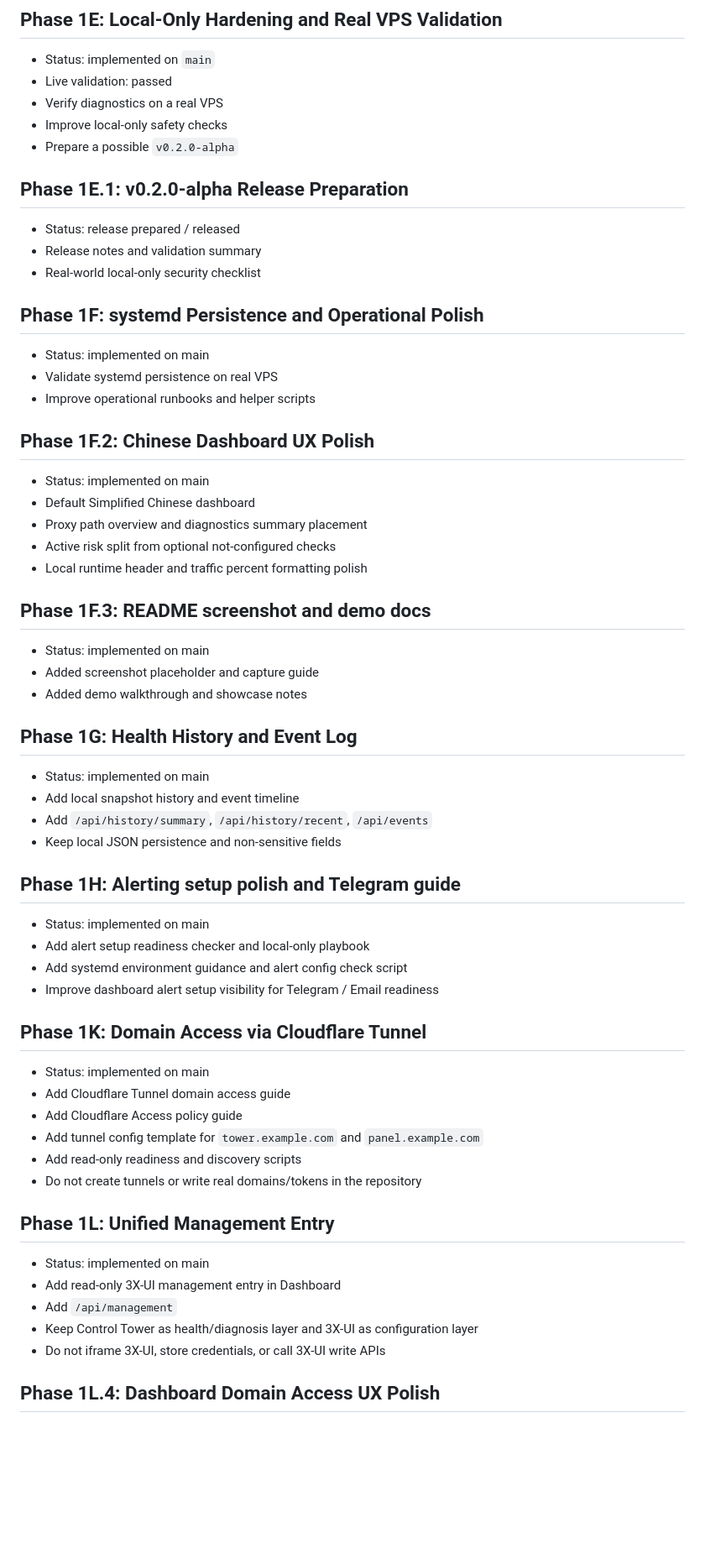
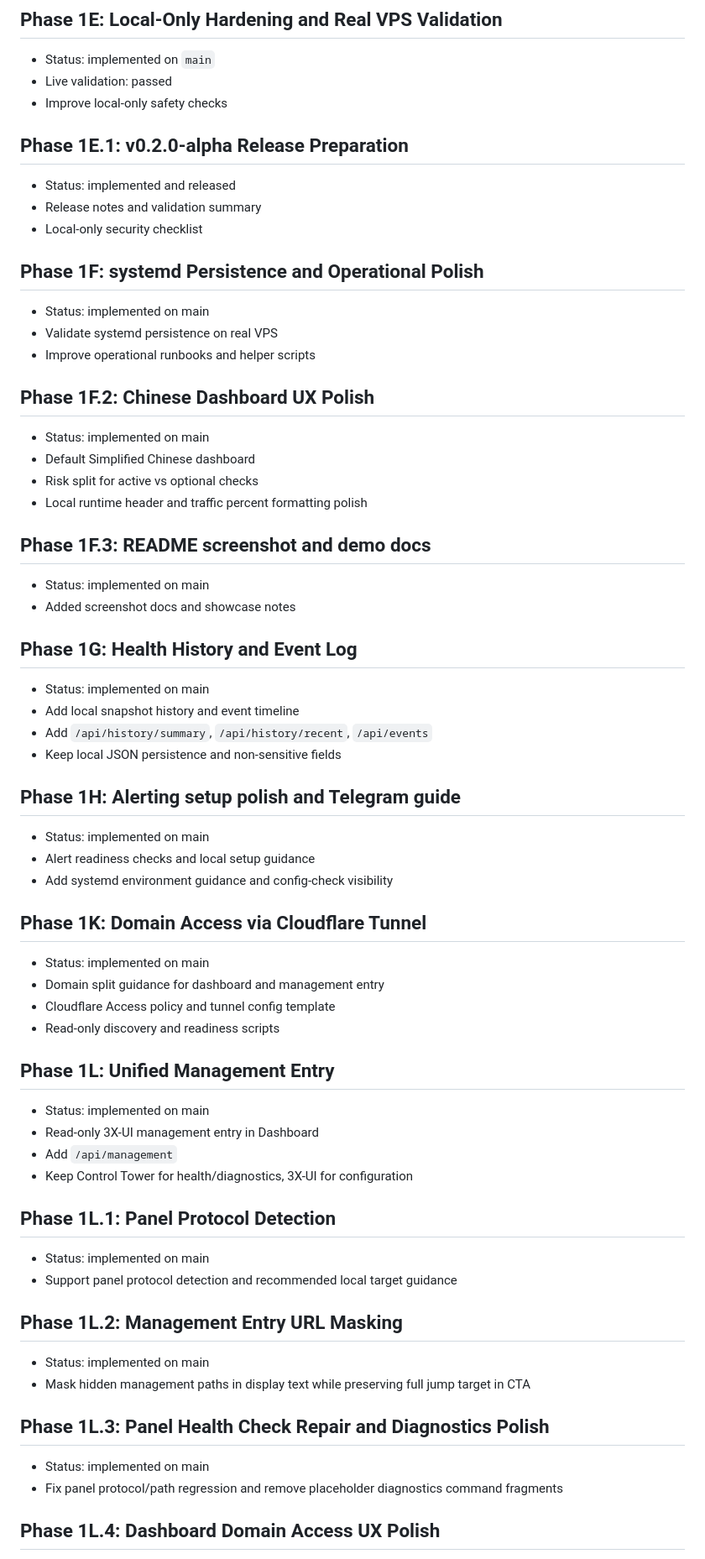
Before and after one commit to conanxin/conan-vps-control-tower, a Markdown page: docs/ROADMAP.md, the part around one of its changes. Shown at 84% size. GitHub-like rendering; blank space fills up the shorter version.

```diff
--- a/docs/ROADMAP.md
+++ b/docs/ROADMAP.md
@@ -37,15 +94,13 @@
 
 - Status: implemented on `main`
 - Live validation: passed
-- Verify diagnostics on a real VPS
 - Improve local-only safety checks
-- Prepare a possible `v0.2.0-alpha`
 
 ## Phase 1E.1: v0.2.0-alpha Release Preparation
 
-- Status: release prepared / released
+- Status: implemented and released
 - Release notes and validation summary
-- Real-world local-only security checklist
+- Local-only security checklist
 
 ## Phase 1F: systemd Persistence and Operational Polish
 
@@ -57,15 +112,13 @@
 
 - Status: implemented on main
 - Default Simplified Chinese dashboard
-- Proxy path overview and diagnostics summary placement
-- Active risk split from optional not-configured checks
+- Risk split for active vs optional checks
 - Local runtime header and traffic percent formatting polish
 
 ## Phase 1F.3: README screenshot and demo docs
 
 - Status: implemented on main
-- Added screenshot placeholder and capture guide
-- Added demo walkthrough and showcase notes
+- Added screenshot docs and showcase notes
 
 ## Phase 1G: Health History and Event Log
 
@@ -77,26 +130,37 @@
 ## Phase 1H: Alerting setup polish and Telegram guide
 
 - Status: implemented on main
-- Add alert setup readiness checker and local-only playbook
-- Add systemd environment guidance and alert config check script
-- Improve dashboard alert setup visibility for Telegram / Email readiness
+- Alert readiness checks and local setup guidance
+- Add systemd environment guidance and config-check visibility
 
 ## Phase 1K: Domain Access via Cloudflare Tunnel
 
 - Status: implemented on main
-- Add Cloudflare Tunnel domain access guide
-- Add Cloudflare Access policy guide
-- Add tunnel config template for `tower.example.com` and `panel.example.com`
-- Add read-only readiness and discovery scripts
-- Do not create tunnels or write real domains/tokens in the repository
+- Domain split guidance for dashboard and management entry
+- Cloudflare Access policy and tunnel config template
+- Read-only discovery and readiness scripts
 
 ## Phase 1L: Unified Management Entry
 
 - Status: implemented on main
-- Add read-only 3X-UI management entry in Dashboard
+- Read-only 3X-UI management entry in Dashboard
 - Add `/api/management`
-- Keep Control Tower as health/diagnosis layer and 3X-UI as configuration layer
-- Do not iframe 3X-UI, store credentials, or call 3X-UI write APIs
+- Keep Control Tower for health/diagnostics, 3X-UI for configuration
+
+## Phase 1L.1: Panel Protocol Detection
+
+- Status: implemented on main
+- Support panel protocol detection and recommended local target guidance
+
+## Phase 1L.2: Management Entry URL Masking
+
+- Status: implemented on main
+- Mask hidden management paths in display text while preserving full jump target in CTA
+
+## Phase 1L.3: Panel Health Check Repair and Diagnostics Polish
+
+- Status: implemented on main
+- Fix panel protocol/path regression and remove placeholder diagnostics command fragments
 
 ## Phase 1L.4: Dashboard Domain Access UX Polish
 
```
Also changed, not shown: other parts of docs/ROADMAP.md (+73 -24 lines), README.md (+54 -20 lines).
